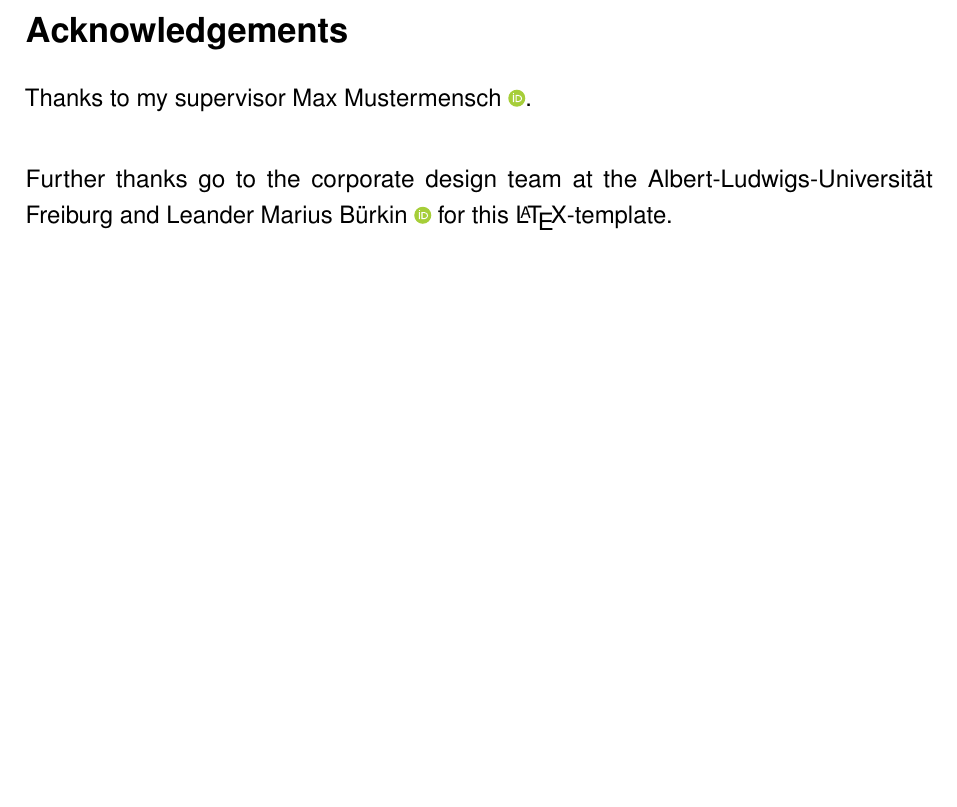
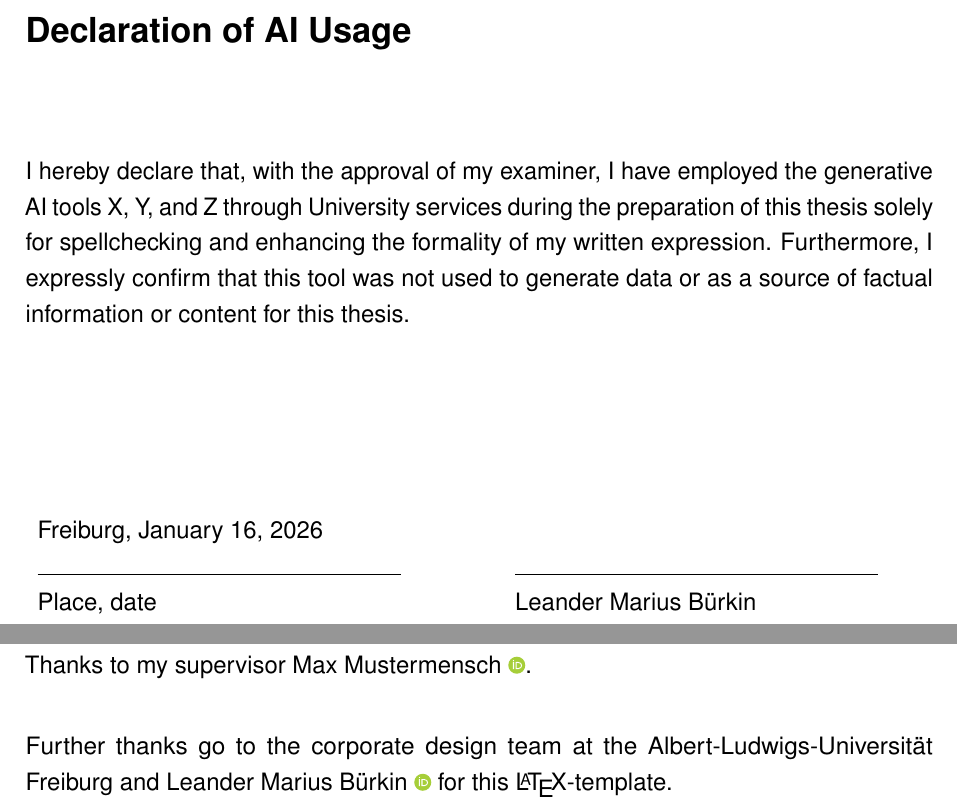
Before and after one commit to leanderbuerkin/latex-template-uni-freiburg, a LaTeX document (main.tex, which reads sections/aiusage_english.tex): part of page 5 of 24 before the commit and two parts of pages 5 and 6 of 25 after it, the two joined at a grey line, cut at the place of the change, the shorter picture padded with empty space. Compiled offline with pdfLaTeX.

Commit message:
add AI declarations

```diff
--- a/main.tex
+++ b/main.tex
@@ -13,6 +13,10 @@
 \include{sections/information}
 \todo[inline]{Enter your data int the Declaration.}
 \iflanguage{english}{\include{sections/declaration_english}}{\include{sections/declaration_german}}
+  %% there is some discussion among professors if this is required or not.
+
+\clearpage
+\iflanguage{english}{\include{sections/aiusage_english}}{\include{sections/aiusage_german}}
 \include{sections/acknowledgements}
 
 \include{sections/quote}
--- /dev/null
+++ b/sections/aiusage_english.tex
@@ -0,0 +1,33 @@
+\newpage
+\begingroup
+\setlength{\parindent}{0pt}
+
+\section*{Declaration of AI Usage}
+
+\bigskip
+\bigskip
+\bigskip
+
+    I hereby declare that, with the approval of my examiner, I have
+employed the generative AI tools X, Y, and Z through
+University services during the preparation of this thesis solely for
+spellchecking and enhancing the formality of my written
+expression. Furthermore, I expressly confirm that this tool was not
+used to generate data or as a source of factual information or content
+for this thesis.
+%
+
+\bigskip
+\bigskip
+\bigskip
+\bigskip
+\bigskip
+\bigskip
+
+\begin{tabular}{p{\textwidth/2} l}
+    Freiburg, \today             &                              \\
+    \rule{\textwidth*2/5}{0.4pt} & \rule{\textwidth*2/5}{0.4pt} \\
+    Place, date                  & Leander Marius Bürkin
+\end{tabular}
+
+\endgroup
```
Also changed, not shown: sections/aiusage_german.tex (added, +24 -0 lines), sections/declaration_german.tex (+1 -1 lines), README.md.
